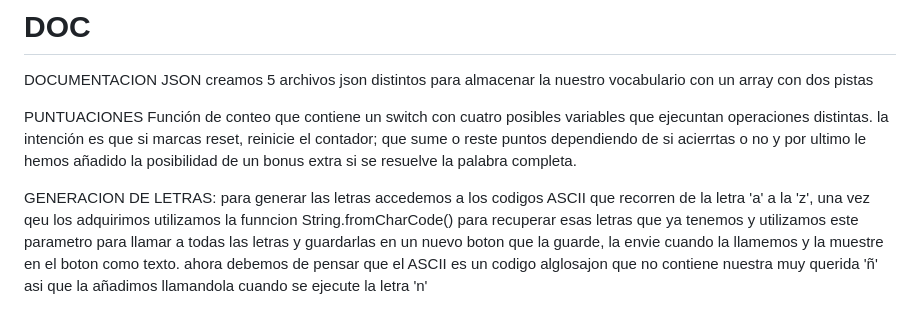
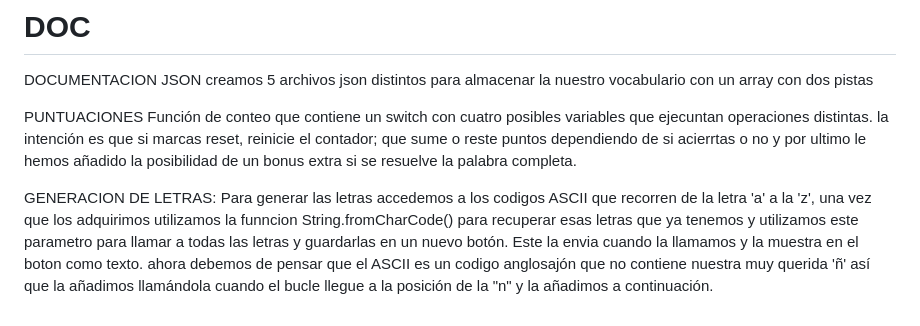
Before and after one commit to Hackboss-warrior/El-ahorcado, a Markdown page: README.md, the part around the change. Drawn GitHub-style.

Commit message:
UPD | Readme

```diff
--- a/README.md
+++ b/README.md
@@ -81,4 +81,4 @@ Función de conteo que contiene un switch con cuatro posibles variables que ejec
 
 
 GENERACION DE LETRAS:
-para generar las letras accedemos a los codigos ASCII que recorren de la letra 'a' a la 'z', una vez qeu los adquirimos utilizamos la funncion String.fromCharCode() para recuperar esas letras que ya tenemos y utilizamos este parametro para llamar a todas las letras y guardarlas en un nuevo boton que la guarde, la envie cuando la llamemos y la muestre en el boton como texto. ahora debemos de pensar que el ASCII es un codigo alglosajon que no contiene nuestra muy querida 'ñ' asi  que la añadimos llamandola cuando se ejecute la letra 'n'
+Para generar las letras accedemos a los codigos ASCII que recorren de la letra 'a' a la 'z', una vez que los adquirimos utilizamos la funncion String.fromCharCode() para recuperar esas letras que ya tenemos y utilizamos este parametro para llamar a todas las letras y guardarlas en un nuevo botón. Este la envia cuando la llamamos y la muestra en el boton como texto. ahora debemos de pensar que el ASCII es un codigo anglosajón que no contiene nuestra muy querida 'ñ' así  que la añadimos llamándola cuando el bucle llegue a la posición de la "n" y la añadimos a continuación.
```
